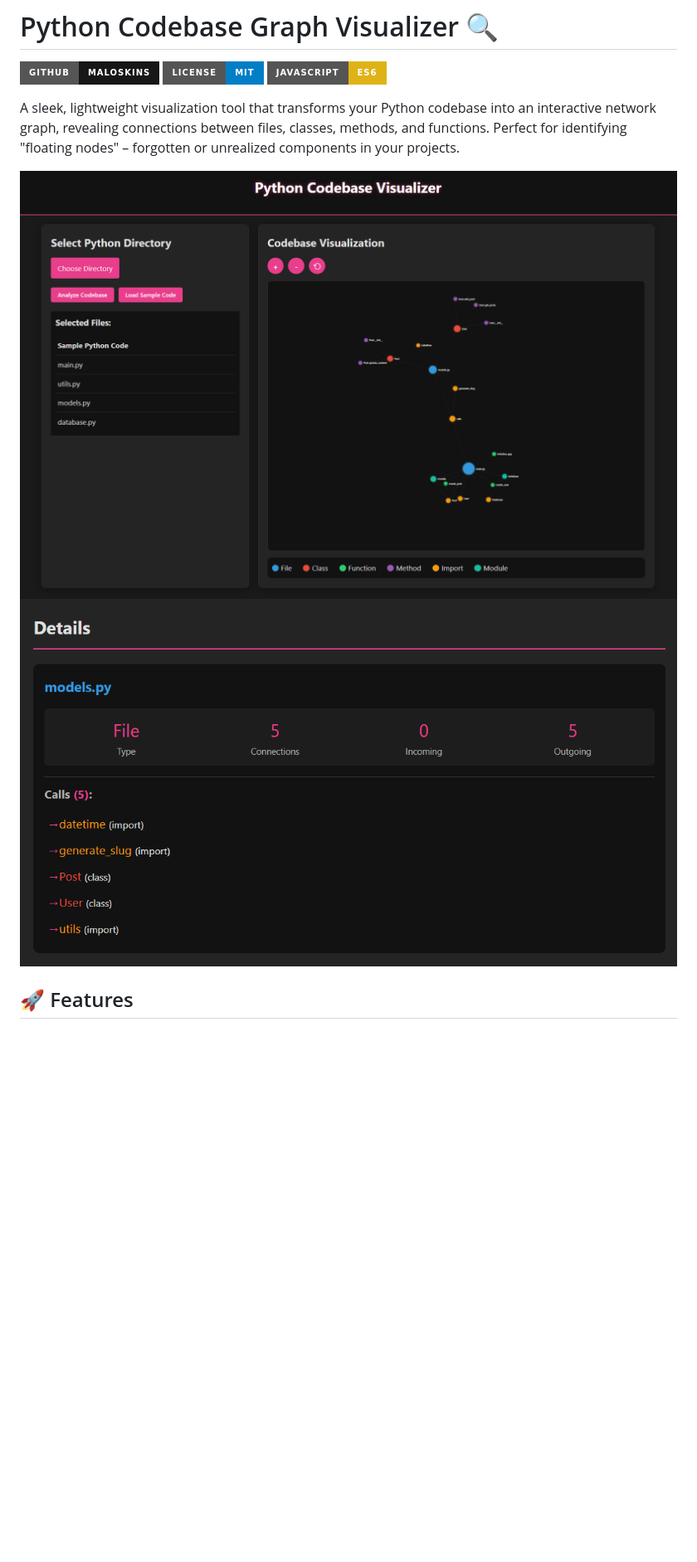
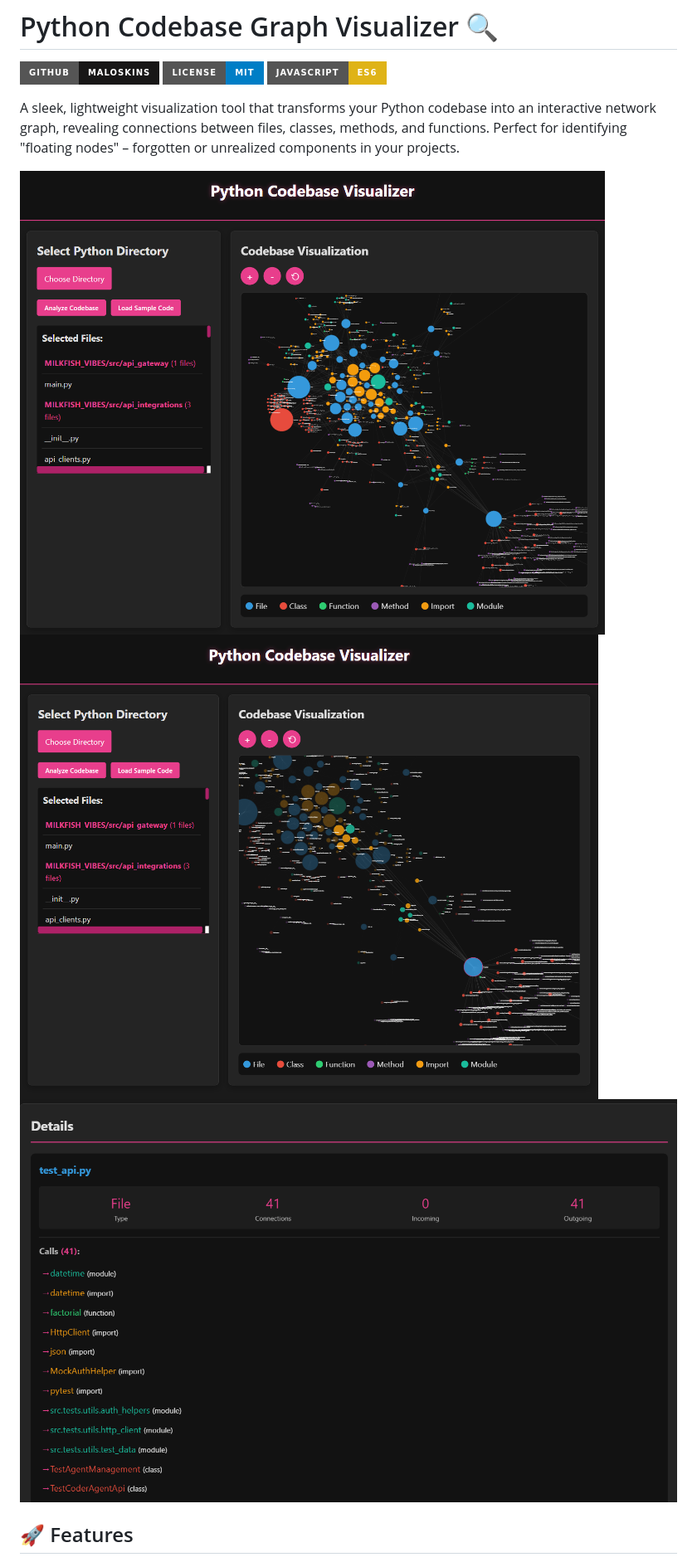
Before and after one commit to MaLoskins/milkfish-codebase, a Markdown page: README.md, the part around the change. Shown: that part at 83% size. Rendered like a GitHub page; pictures changed too: examples/dashboard.png, examples/dashboard_selected.png (added), examples/details.png; badges without logos; blank space fills up the shorter version.

Commit message:
better example and links

```diff
--- a/README.md
+++ b/README.md
@@ -7,7 +7,9 @@
 A sleek, lightweight visualization tool that transforms your Python codebase into an interactive network graph, revealing connections between files, classes, methods, and functions. Perfect for identifying "floating nodes" – forgotten or unrealized components in your projects.
 
 ![Python Codebase Graph Visualizer Demo](./examples/dashboard.png)
+![Python Codebase Graph Visualizer Demo 2](examples/dashboard_selected.png)
 ![Python Codebase Graph Visualizer Selected Node Details](./examples/details.png)
+
 ## 🚀 Features
 
 - **Holistic Code Analysis**: See your entire codebase as an interconnected network
```
Also changed, not shown: examples/loaddir.png (deleted), 2 other files.
